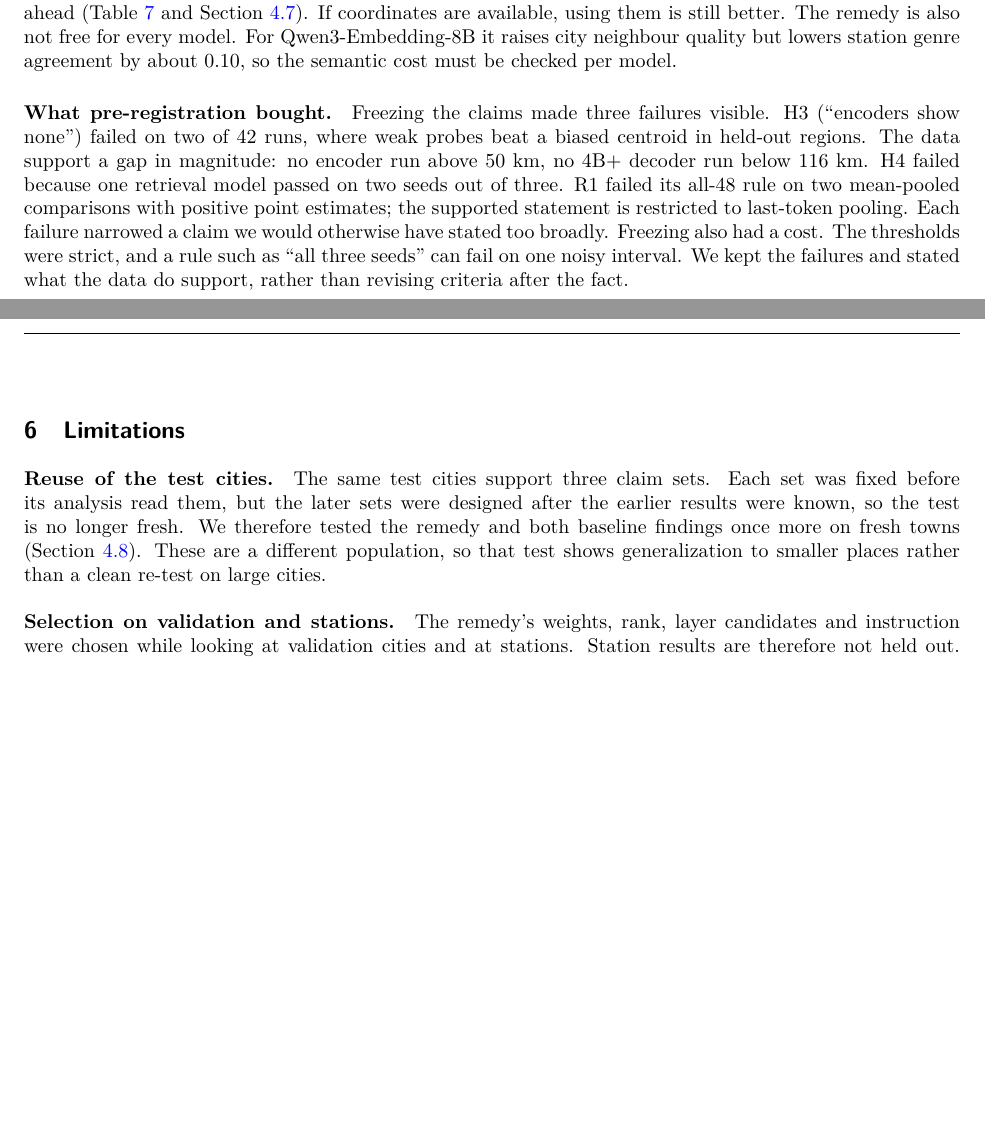
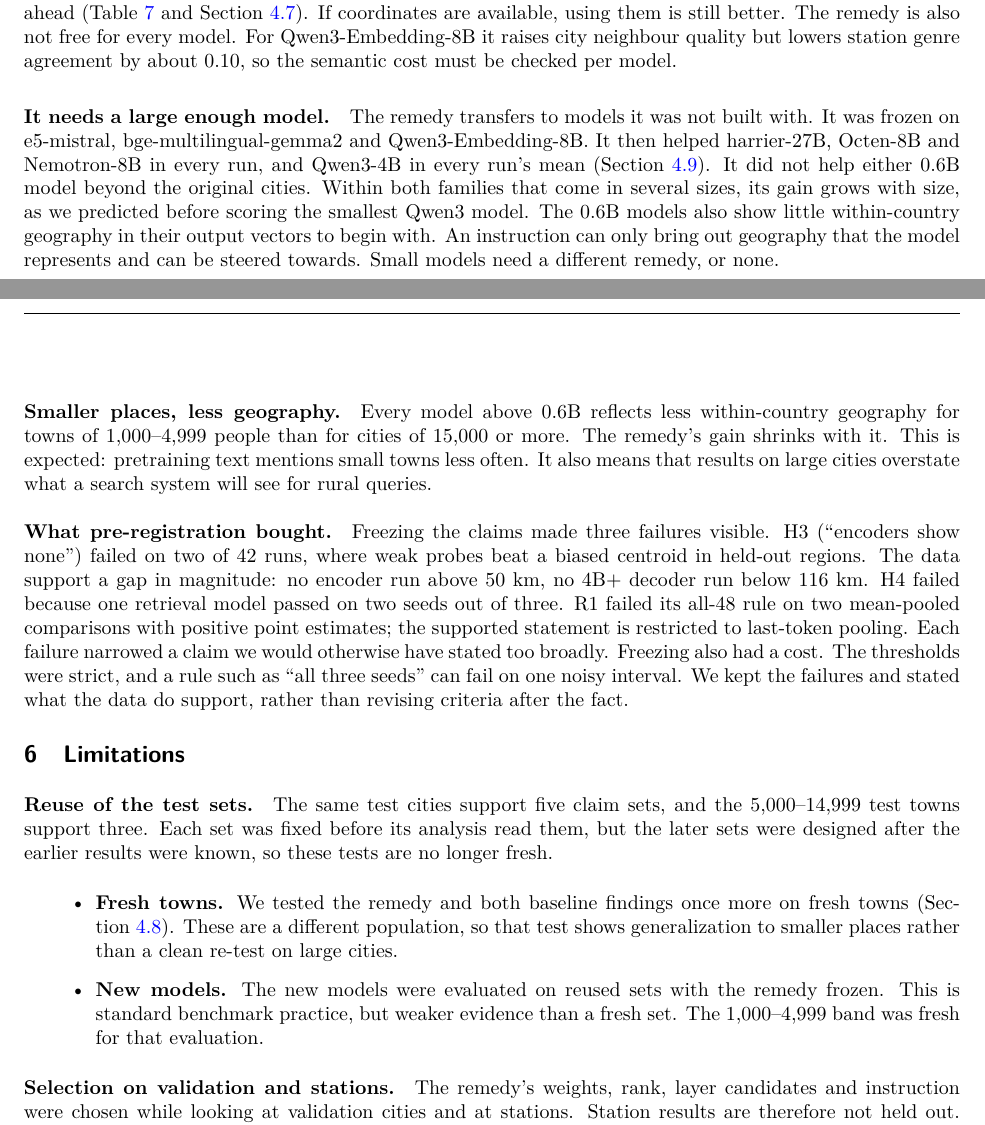
Before and after one commit to afrenkai/ComeALittleCloser, a LaTeX paper (paper/final.tex, which reads paper/discussion.tex): two parts of pages 18 and 19 of 21, joined at a grey line, cut so that both start at the same text, the shorter picture padded with empty space. Compiled offline with pdfLaTeX.

Commit message:
Paper: discussion of model size and population

```diff
--- a/paper/discussion.tex
+++ b/paper/discussion.tex
@@ -14,14 +14,24 @@ Each component uses a different part of what the model already holds. The layer
 \paragraph{When to use it.}
 The remedy suits a search system that cannot geocode its documents but can re-encode them. On cities it beats a blend with true coordinates at $w=0.2$; on stations the coordinate blend remains ahead (Table~\ref{tab:fixes} and Section~\ref{sec:res-closing}). If coordinates are available, using them is still better. The remedy is also not free for every model. For Qwen3-Embedding-8B it raises city neighbour quality but lowers station genre agreement by about 0.10, so the semantic cost must be checked per model.
 
+\paragraph{It needs a large enough model.}
+The remedy transfers to models it was not built with. It was frozen on e5-mistral, bge-multilingual-gemma2 and Qwen3-Embedding-8B. It then helped harrier-27B, Octen-8B and Nemotron-8B in every run, and Qwen3-4B in every run's mean (Section~\ref{sec:res-more}). It did not help either 0.6B model beyond the original cities. Within both families that come in several sizes, its gain grows with size, as we predicted before scoring the smallest Qwen3 model. The 0.6B models also show little within-country geography in their output vectors to begin with. An instruction can only bring out geography that the model represents and can be steered towards. Small models need a different remedy, or none.
+
+\paragraph{Smaller places, less geography.}
+Every model above 0.6B reflects less within-country geography for towns of 1,000--4,999 people than for cities of 15,000 or more. The remedy's gain shrinks with it. This is expected: pretraining text mentions small towns less often. It also means that results on large cities overstate what a search system will see for rural queries.
+
 \paragraph{What pre-registration bought.}
 Freezing the claims made three failures visible. H3 (``encoders show none'') failed on two of 42 runs, where weak probes beat a biased centroid in held-out regions. The data support a gap in magnitude: no encoder run above 50~km, no 4B+ decoder run below 116~km. H4 failed because one retrieval model passed on two seeds out of three. R1 failed its all-48 rule on two mean-pooled comparisons with positive point estimates; the supported statement is restricted to last-token pooling. Each failure narrowed a claim we would otherwise have stated too broadly. Freezing also had a cost. The thresholds were strict, and a rule such as ``all three seeds'' can fail on one noisy interval. We kept the failures and stated what the data do support, rather than revising criteria after the fact.
 
 \section{Limitations}
 \label{sec:limitations}
 
-\paragraph{Reuse of the test cities.}
-The same test cities support three claim sets. Each set was fixed before its analysis read them, but the later sets were designed after the earlier results were known, so the test is no longer fresh. We therefore tested the remedy and both baseline findings once more on fresh towns (Section~\ref{sec:res-fresh}). These are a different population, so that test shows generalization to smaller places rather than a clean re-test on large cities.
+\paragraph{Reuse of the test sets.}
+The same test cities support five claim sets, and the 5,000--14,999 test towns support three. Each set was fixed before its analysis read them, but the later sets were designed after the earlier results were known, so these tests are no longer fresh.
+\begin{itemize}
+\item \textbf{Fresh towns.} We tested the remedy and both baseline findings once more on fresh towns (Section~\ref{sec:res-fresh}). These are a different population, so that test shows generalization to smaller places rather than a clean re-test on large cities.
+\item \textbf{New models.} The new models were evaluated on reused sets with the remedy frozen. This is standard benchmark practice, but weaker evidence than a fresh set. The 1,000--4,999 band was fresh for that evaluation.
+\end{itemize}
 
 \paragraph{Selection on validation and stations.}
 The remedy's weights, rank, layer candidates and instruction were chosen while looking at validation cities and at stations. Station results are therefore not held out. The test cities and STS-Benchmark test were not used for any choice, so F1 and F2 are not affected by this selection, but the station results are. The three geographic wordings we tried differ in effect size, and we froze the first, pre-chosen wording.
```
